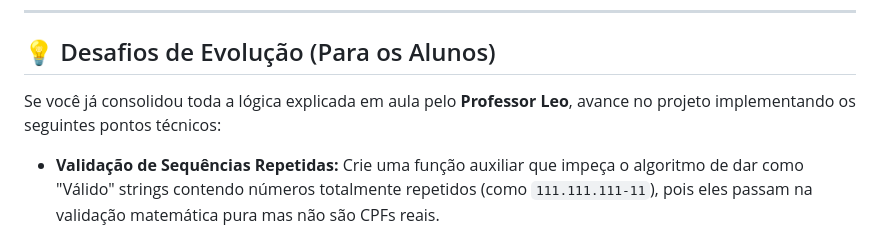
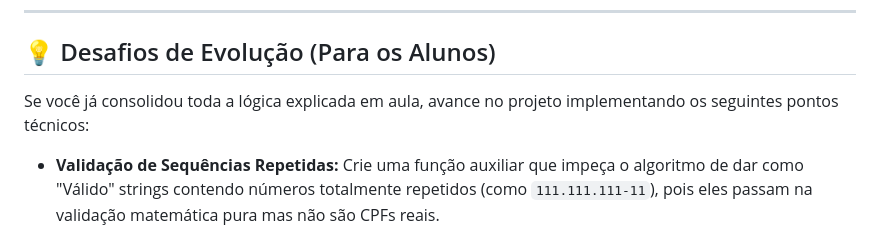
Before and after one commit to leo-gomes-dev/gerador-cpf, a Markdown page: README.md, the part around the change. Drawn GitHub-style.

Commit message:
Fix wording in README for project advancement section

```diff
--- a/README.md
+++ b/README.md
@@ -43,7 +43,7 @@ O script `cpf.js` automatiza exatamente esse fluxo matricial simulado na planilh
 
 ## 💡 Desafios de Evolução (Para os Alunos)
 
-Se você já consolidou toda a lógica explicada em aula pelo **Professor Leo**, avance no projeto implementando os seguintes pontos técnicos:
+Se você já consolidou toda a lógica explicada em aula, avance no projeto implementando os seguintes pontos técnicos:
 
 - **Validação de Sequências Repetidas:** Crie uma função auxiliar que impeça o algoritmo de dar como "Válido" strings contendo números totalmente repetidos (como `111.111.111-11`), pois eles passam na validação matemática pura mas não são CPFs reais.
 - **Máscara Dinâmica em Tempo Real:** Altere o evento para capturar as entradas à medida que o usuário digita (`input`), formatando e adicionando os pontos e o hífen na tela automaticamente sem a necessidade de clicar em um botão.
```
